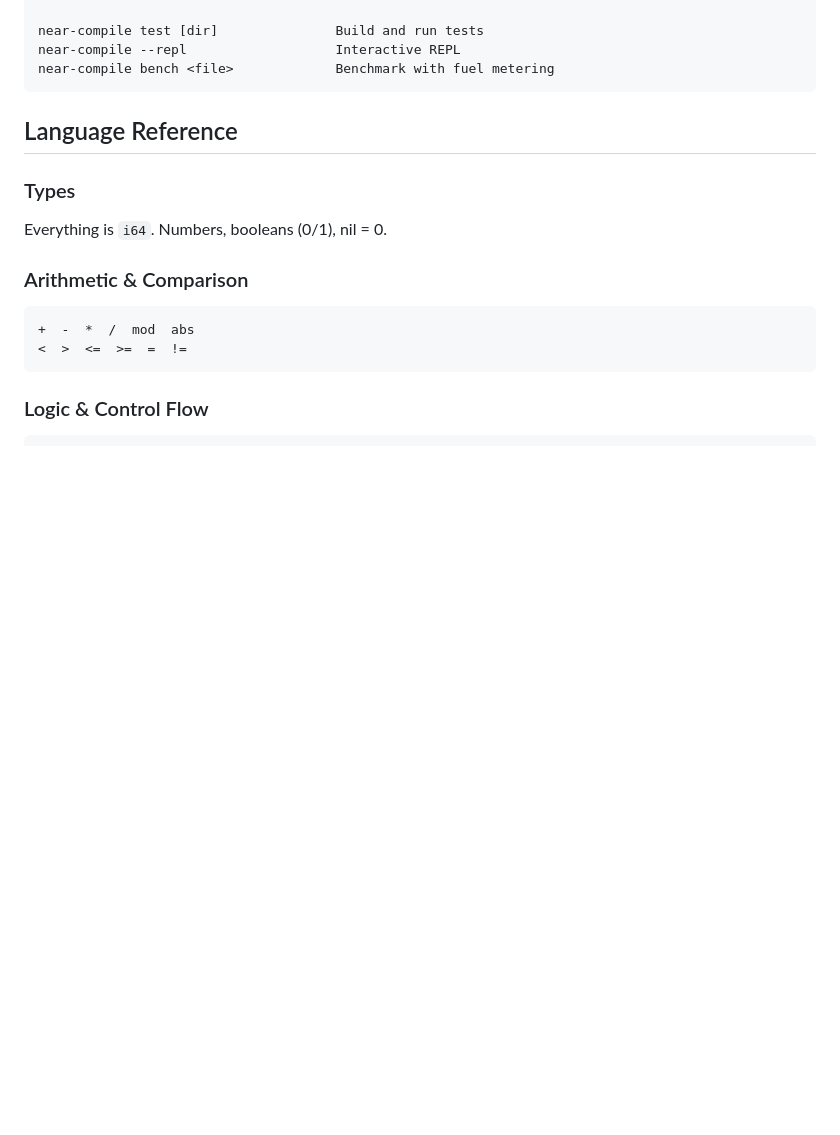
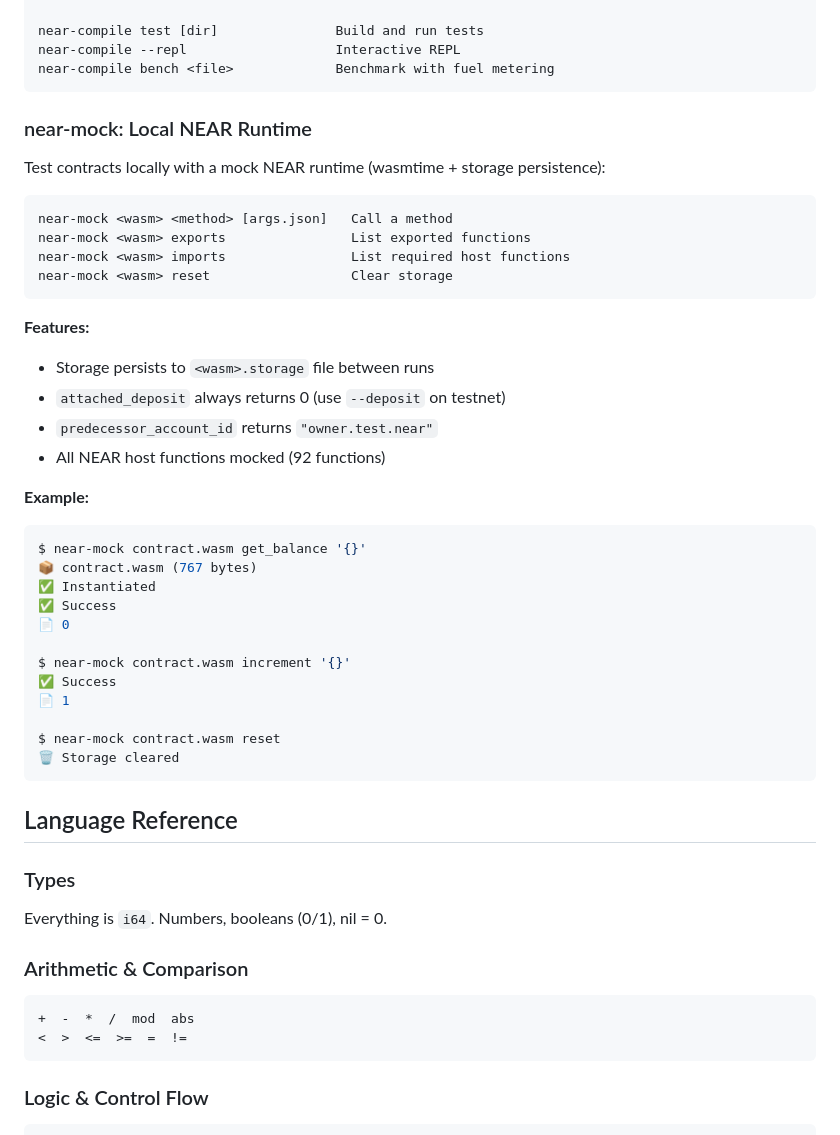
Before and after one commit to Kampouse/lisp-rlm, a Markdown page: README.md, the part around the change. Drawn GitHub-style; blank space fills up the shorter version.

Commit message:
Add near-mock documentation to README
Documents the near-mock CLI for local NEAR runtime testing:
- Call methods with storage persistence
- List exports/imports
- Clear storage
- 92 host functions mocked

````diff
--- a/README.md
+++ b/README.md
@@ -155,6 +155,39 @@ near-compile create <account-id> [funder-account-id]
 near-compile test [dir]               Build and run tests
 near-compile --repl                   Interactive REPL
 near-compile bench <file>             Benchmark with fuel metering
+```
+
+### near-mock: Local NEAR Runtime
+
+Test contracts locally with a mock NEAR runtime (wasmtime + storage persistence):
+
+```
+near-mock <wasm> <method> [args.json]   Call a method
+near-mock <wasm> exports                List exported functions
+near-mock <wasm> imports                List required host functions
+near-mock <wasm> reset                  Clear storage
+```
+
+**Features:**
+- Storage persists to `<wasm>.storage` file between runs
+- `attached_deposit` always returns 0 (use `--deposit` on testnet)
+- `predecessor_account_id` returns `"owner.test.near"`
+- All NEAR host functions mocked (92 functions)
+
+**Example:**
+```bash
+$ near-mock contract.wasm get_balance '{}'
+📦 contract.wasm (767 bytes)
+✅ Instantiated
+✅ Success
+📄 0
+
+$ near-mock contract.wasm increment '{}'
+✅ Success
+📄 1
+
+$ near-mock contract.wasm reset
+🗑️ Storage cleared
 ```
 
 ## Language Reference
````
